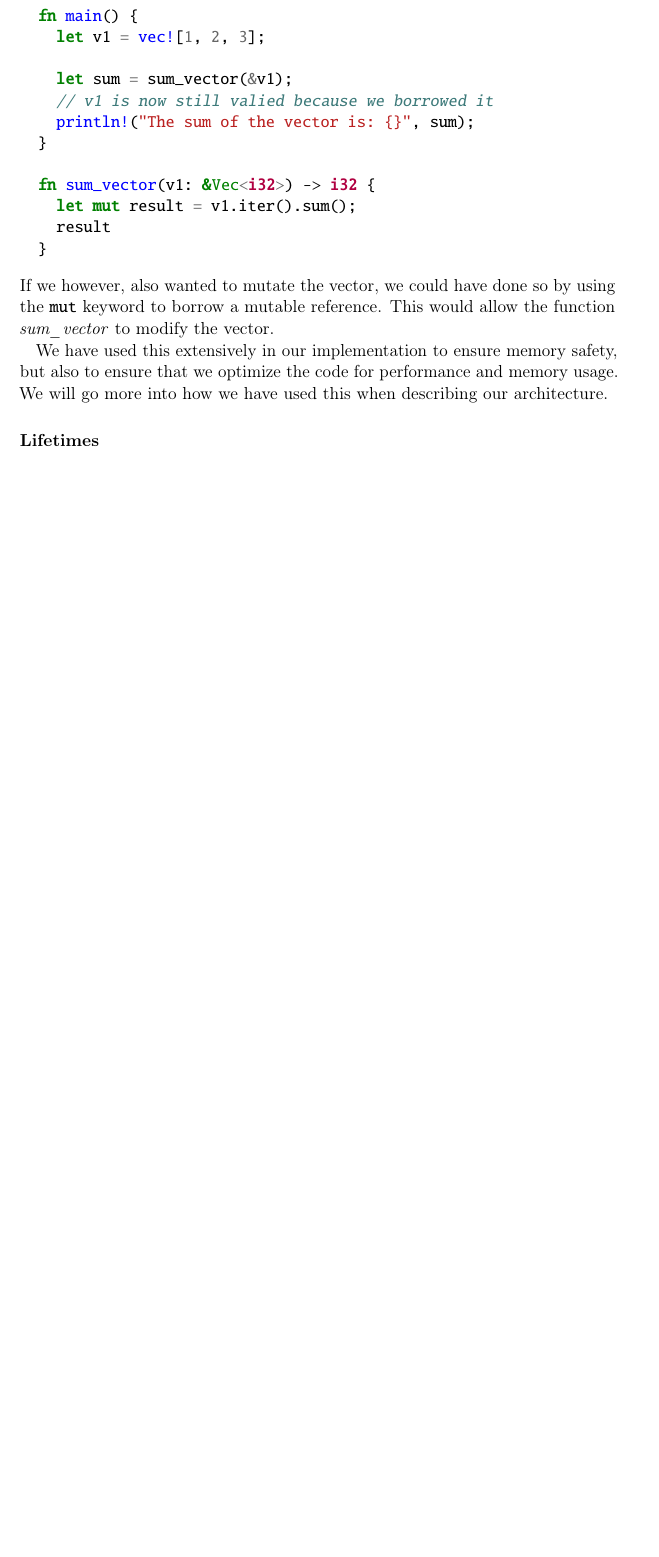
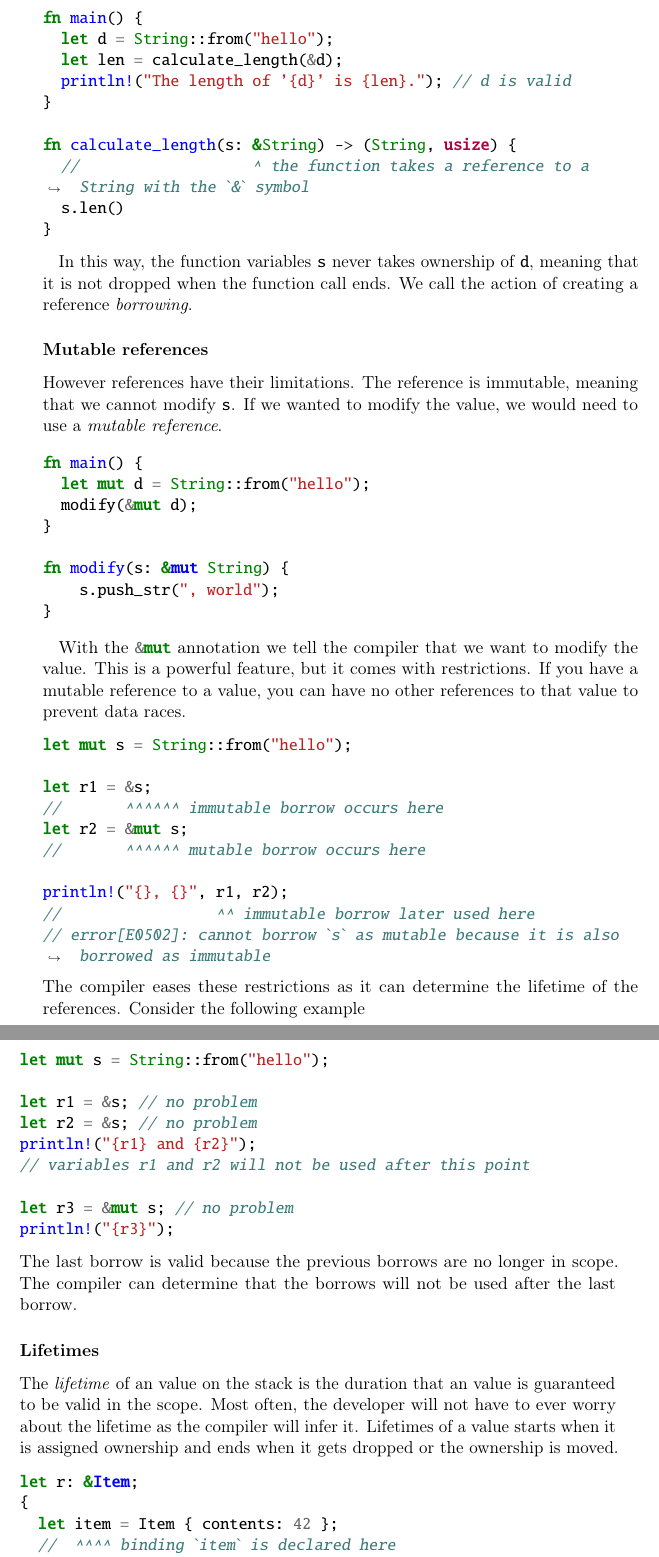
Before and after one commit to Mactherobot/sdith-rust, a LaTeX thesis (project/template.tex): part of page 43 of 59 before the commit and two parts of pages 44 and 45 of 61 after it, the two joined at a grey line, cut so that both start at the same text, the shorter picture padded with empty space. Compiled offline with pdfLaTeX.

Commit message:
quicksave

```diff
--- a/project/template.tex
+++ b/project/template.tex
@@ -8,7 +8,7 @@
 \usepackage{algorithm}
 \usepackage{algpseudocode}
 \usepackage[outputdir=out]{minted}
-\setminted[rust]{breaklines}
+\setminted[rust]{breaklines,autogobble}
 \usepackage[]{amsmath}
 \usepackage{epsfig}
 \usepackage[T1]{fontenc}
@@ -1165,0 +1189,4 @@ Now that we have covered the basics of ownership, let's explore how it interacts
+    let d = String::from("hello");
+    let (v, len) = calculate_length(d);
+    println!("The length of '{v}' is {len}."); // v is valid
+    println!("The length of '{d}' is {len}."); // d is not valid
@@ -1168,0 +1197 @@ In this example, the function \texttt{take\_and\_give} takes ownership of the \t
+  fn calculate_length(s: String) -> (String, usize) {
@@ -1169,13 +1207,12 @@ In this example, the function \texttt{take\_and\_give} takes ownership of the \t
 \begin{minted}{rust}
   fn main() {
-    let v1 = vec![1, 2, 3];
-
-    let (v2, sum) = sum_vector(v1);
-    println!("The sum of the vector is: {}", sum);
+    let d = String::from("hello");
+    let len = calculate_length(&d);
+    println!("The length of '{d}' is {len}."); // d is valid
   }
 
-  fn sum_vector(v1: Vec<i32>) -> (Vec<i32>, i32) {
-    let mut result = v1.iter().sum();
-    (v1, result)
+  fn calculate_length(s: &String) -> (String, usize) {
+    //                   ^ the function takes a reference to a String with the `&` symbol
+    s.len()
   }
 \end{minted}
@@ -1187,27 +1220,62 @@ We saw how ownership works in the previous section, ensuring memory safety. Howe
+In this way, the function variables \rust{s} never takes ownership of \rust{d}, meaning that it is not dropped when the function call ends. We call the action of creating a reference \textit{borrowing}.
+
+\subsubsection{Mutable references}
+However references have their limitations. The reference is immutable, meaning that we cannot modify \rust{s}. If we wanted to modify the value, we would need to use a \textit{mutable reference}.
+
 \begin{minted}{rust}
   fn main() {
-    let v1 = vec![1, 2, 3];
-
-    let sum = sum_vector(&v1);
-    // v1 is now still valied because we borrowed it
-    println!("The sum of the vector is: {}", sum);
+    let mut d = String::from("hello");
+    modify(&mut d);
   }
 
-  fn sum_vector(v1: &Vec<i32>) -> i32 {
-    let mut result = v1.iter().sum();
-    result
+  fn modify(s: &mut String) {
+      s.push_str(", world");
   }
-\end{minted}
-If we however, also wanted to mutate the vector, we could have done so by using the \texttt{mut} keyword to borrow a mutable reference. This would allow the function \textit{sum\_vector} to modify the vector.
-
-We have used this extensively in our implementation to ensure memory safety, but also to ensure that we optimize the code for performance and memory usage. We will go more into how we have used this when describing our architecture.
+ \end{minted}
+
+With the \rust{&mut} annotation we tell the compiler that we want to modify the value. This is a powerful feature, but it comes with restrictions. If you have a mutable reference to a value, you can have no other references to that value to prevent data races.
+\begin{minted}{rust}
+  let mut s = String::from("hello");
+
+  let r1 = &s;
+  //       ^^^^^^ immutable borrow occurs here
+  let r2 = &mut s;
+  //       ^^^^^^ mutable borrow occurs here
+
+  println!("{}, {}", r1, r2);
+  //                 ^^ immutable borrow later used here
+  // error[E0502]: cannot borrow `s` as mutable because it is also borrowed as immutable
+\end{minted}
+The compiler eases these restrictions as it can determine the lifetime of the references. Consider the following example
+\begin{minted}{rust}
+  let mut s = String::from("hello");
+
+  let r1 = &s; // no problem
+  let r2 = &s; // no problem
+  println!("{r1} and {r2}");
+  // variables r1 and r2 will not be used after this point
+
+  let r3 = &mut s; // no problem
+  println!("{r3}");
+\end{minted}
+The last borrow is valid because the previous borrows are no longer in scope. The compiler can determine that the borrows will not be used after the last borrow.
 
 \subsubsection{Lifetimes}
-
-
-% Reusing collections: https://nnethercote.github.io/perf-book/heap-allocations.html#reusing-collections
-% Bounds Checks: https://nnethercote.github.io/perf-book/bounds-checks.html
-% Alternative allocators: https://nnethercote.github.io/perf-book/build-configuration.html#alternative-allocators
+The \textit{lifetime} of an value on the stack is the duration that an value is guaranteed to be valid in the scope. Most often, the developer will not have to ever worry about the lifetime as the compiler will infer it. Lifetimes of a value starts when it is assigned ownership and ends when it gets dropped or the ownership is moved.
+\begin{minted}{rust}
+  let r: &Item;
+  {
+    let item = Item { contents: 42 };
+    //  ^^^^ binding `item` is declared here
+    r = &item;
+    //  ^^^^^ borrowed value does not live long enough
+  }
+  println!("r.contents = {}", r.contents);
+  //                          ^^^^^^^^^^ borrow later used here
+  // error[E0597]: `item` does not live long enough
+\end{minted}
+The Rust compiler can
+
 \subsection{Modules}
 Rust provides a module system that allow you to organize your code into logical units. Making it it easier to understand and maintain the codebase. A module is a collection of related items, such as functions, structs, and constants, that are grouped together. Modules can be nested, allowing for a hierarchical structure of code.
 We utilized these features to organize our logic effectively, such as encapsulating field arithmetic within a module and separating components into subfolders and subroutines related to the main signature algorithm.
```
Also changed, not shown: project/template.tex (79 more changed lines), 1 other file.
